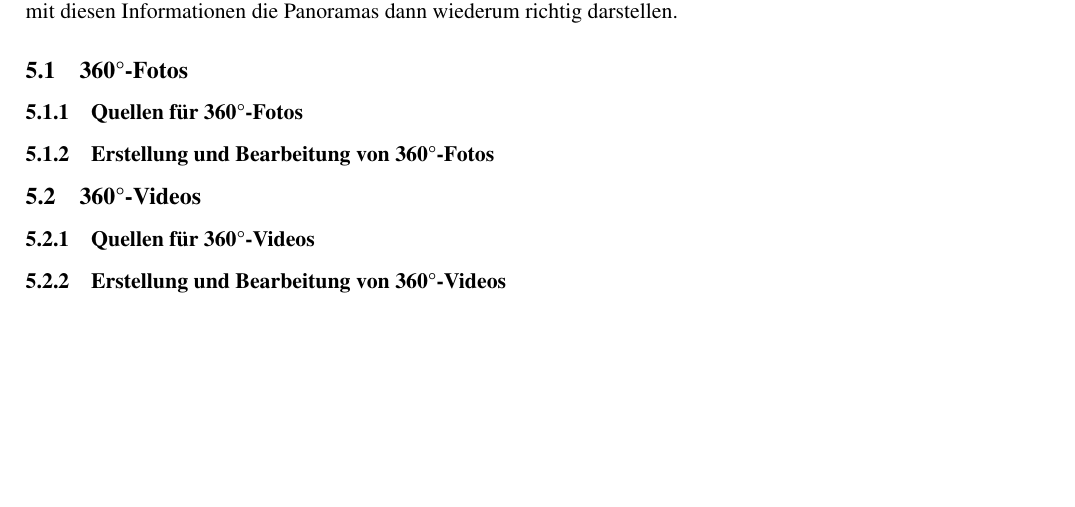
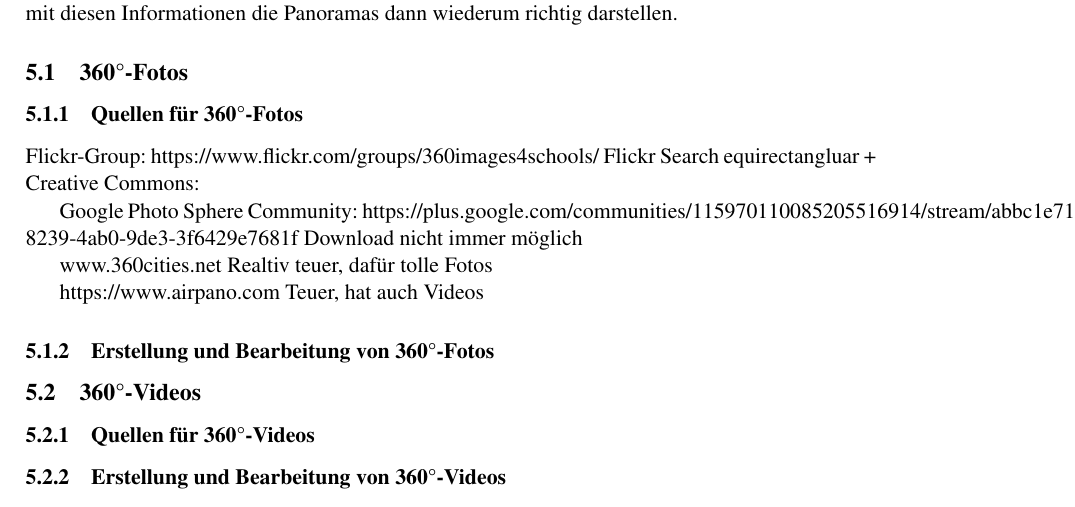
Before and after one commit to vronifuchsberger/VRClassroom, a LaTeX thesis (thesis/thesis.tex): part of page 17 of 31, cut so that both start at the same text, the shorter picture padded with empty space. Compiled offline with pdfLaTeX; the source files are stored in an older character set and shown here as Unicode.

Commit message:
thesis: Quellen für 360°-Fotos

```diff
--- a/thesis/thesis.tex
+++ b/thesis/thesis.tex
@@ -372,6 +372,19 @@ Für 360°-Inhalte gibt es keine speziellen Dateiformate, die Inhalte werden in
 
 \subsection{360°-Fotos}
 \subsubsection{Quellen für 360°-Fotos}
+Flickr-Group: https://www.flickr.com/groups/360images4schools/
+Flickr Search equirectangluar + Creative Commons: % https://www.flickr.com/search/?text=equirectangular&license=2%2C3%2C4%2C5%2C6%2C9
+
+Google Photo Sphere Community: https://plus.google.com/communities/115970110085205516914/stream/abbc1e71-8239-4ab0-9de3-3f6429e7681f
+Download nicht immer möglich
+
+www.360cities.net
+Realtiv teuer, dafür tolle Fotos
+
+
+https://www.airpano.com
+Teuer, hat auch Videos
+
 \subsubsection{Erstellung und Bearbeitung von 360°-Fotos}
 \subsection{360°-Videos}
 \subsubsection{Quellen für 360°-Videos}
```
